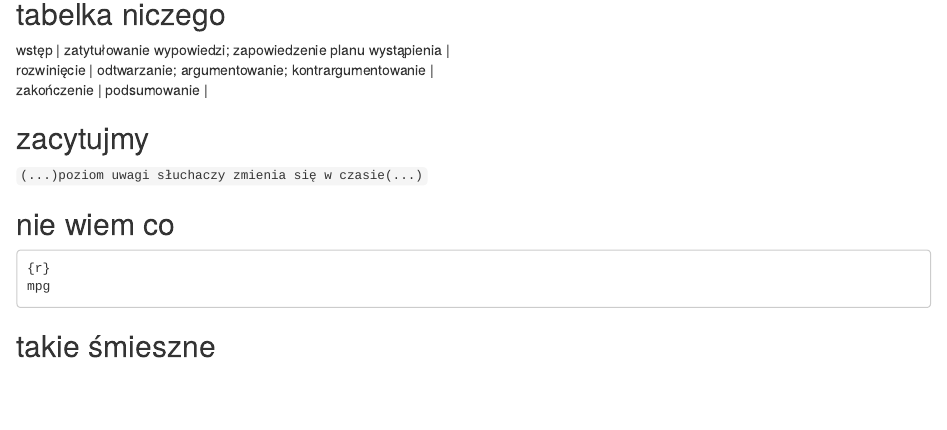
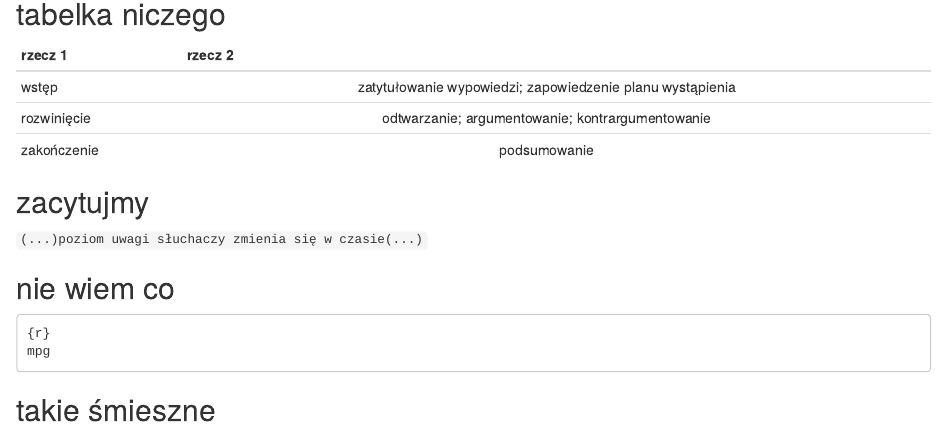
Before and after one commit to akluczewska/tipn_zad_kluczewska, an R Markdown document (zadanie6.Rmd): the page in a window 1100 px wide, from 680 px down. Rendered offline with R 4.5, knitr and Pandoc, with nearby package versions.

Commit message:
Update zadanie6.Rmd

```diff
--- a/zadanie6.Rmd
+++ b/zadanie6.Rmd
@@ -30,6 +30,8 @@ ale i tak nikt jej nie chce.
 ![paskuda](upload_temp_NNyGUD.jpg)
 
 ## tabelka niczego
+| rzecz 1 | rzecz 2 |
+| --- | :---: | --- |
 | wstęp | zatytułowanie wypowiedzi; zapowiedzenie planu wystąpienia |
 | rozwinięcie | odtwarzanie; argumentowanie; kontrargumentowanie |
 | zakończenie | podsumowanie |
```
